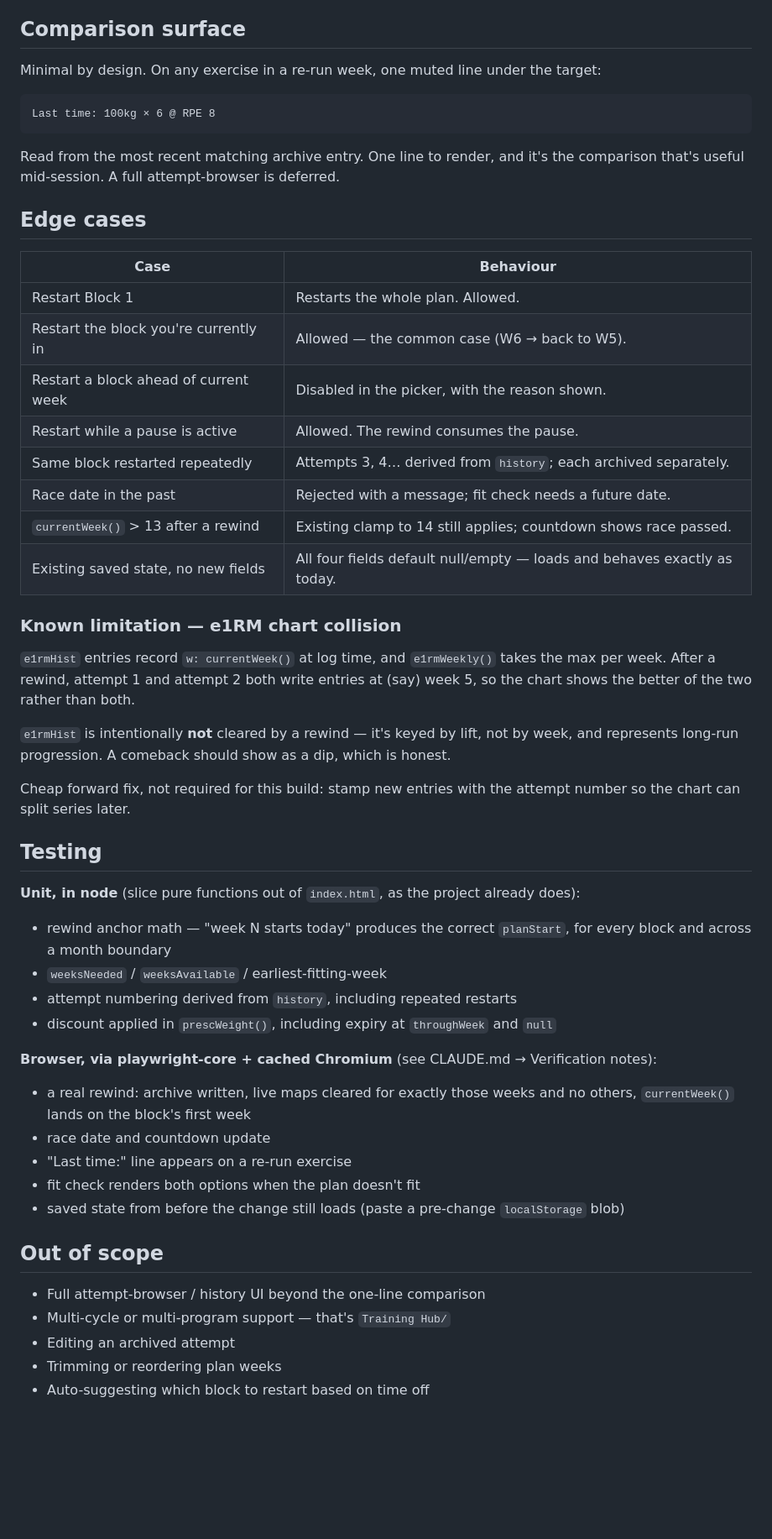
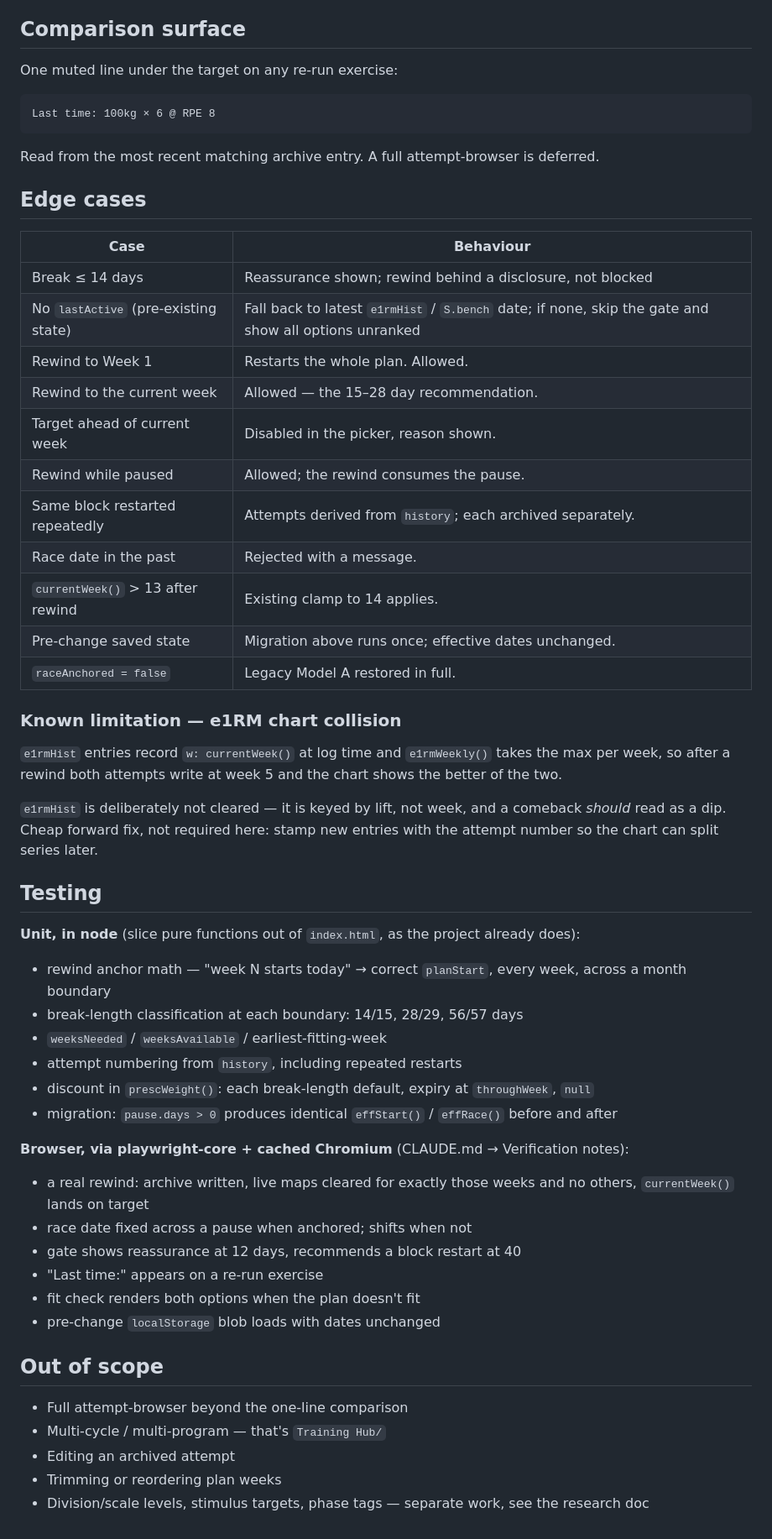
Before and after one commit to SecurityNomad/Hybrid-Training-App, a Markdown page: docs/specs/2026-09-14-block-restart.md, the part around one of its changes. Shown at 84% size. Rendered like a GitHub page; blank space fills up the shorter version.

````diff
--- a/docs/specs/2026-09-14-block-restart.md
+++ b/docs/specs/2026-09-14-block-restart.md
@@ -190,63 +256,66 @@ you actually lifted).
 
 ## Comparison surface
 
-Minimal by design. On any exercise in a re-run week, one muted line under the target:
+One muted line under the target on any re-run exercise:
 
 ```
 Last time: 100kg × 6 @ RPE 8
 ```
 
-Read from the most recent matching archive entry. One line to render, and it's the
-comparison that's useful mid-session. A full attempt-browser is deferred.
+Read from the most recent matching archive entry. A full attempt-browser is deferred.
 
 ## Edge cases
 
 | Case | Behaviour |
 |---|---|
-| Restart Block 1 | Restarts the whole plan. Allowed. |
-| Restart the block you're currently in | Allowed — the common case (W6 → back to W5). |
-| Restart a block ahead of current week | Disabled in the picker, with the reason shown. |
-| Restart while a pause is active | Allowed. The rewind consumes the pause. |
-| Same block restarted repeatedly | Attempts 3, 4… derived from `history`; each archived separately. |
-| Race date in the past | Rejected with a message; fit check needs a future date. |
-| `currentWeek()` > 13 after a rewind | Existing clamp to 14 still applies; countdown shows race passed. |
-| Existing saved state, no new fields | All four fields default null/empty — loads and behaves exactly as today. |
+| Break ≤ 14 days | Reassurance shown; rewind behind a disclosure, not blocked |
+| No `lastActive` (pre-existing state) | Fall back to latest `e1rmHist` / `S.bench` date; if none, skip the gate and show all options unranked |
+| Rewind to Week 1 | Restarts the whole plan. Allowed. |
+| Rewind to the current week | Allowed — the 15–28 day recommendation. |
+| Target ahead of current week | Disabled in the picker, reason shown. |
+| Rewind while paused | Allowed; the rewind consumes the pause. |
+| Same block restarted repeatedly | Attempts derived from `history`; each archived separately. |
+| Race date in the past | Rejected with a message. |
+| `currentWeek()` > 13 after rewind | Existing clamp to 14 applies. |
+| Pre-change saved state | Migration above runs once; effective dates unchanged. |
+| `raceAnchored = false` | Legacy Model A restored in full. |
 
 ### Known limitation — e1RM chart collision
 
-`e1rmHist` entries record `w: currentWeek()` at log time, and `e1rmWeekly()` takes the max
-per week. After a rewind, attempt 1 and attempt 2 both write entries at (say) week 5, so
-the chart shows the better of the two rather than both.
+`e1rmHist` entries record `w: currentWeek()` at log time and `e1rmWeekly()` takes the max
+per week, so after a rewind both attempts write at week 5 and the chart shows the better of
+the two.
 
-`e1rmHist` is intentionally **not** cleared by a rewind — it's keyed by lift, not by week,
-and represents long-run progression. A comeback should show as a dip, which is honest.
-
-Cheap forward fix, not required for this build: stamp new entries with the attempt number
-so the chart can split series later.
+`e1rmHist` is deliberately not cleared — it is keyed by lift, not week, and a comeback
+*should* read as a dip. Cheap forward fix, not required here: stamp new entries with the
+attempt number so the chart can split series later.
 
 ## Testing
 
 **Unit, in node** (slice pure functions out of `index.html`, as the project already does):
 
-- rewind anchor math — "week N starts today" produces the correct `planStart`, for every
-  block and across a month boundary
+- rewind anchor math — "week N starts today" → correct `planStart`, every week, across a
+  month boundary
+- break-length classification at each boundary: 14/15, 28/29, 56/57 days
 - `weeksNeeded` / `weeksAvailable` / earliest-fitting-week
-- attempt numbering derived from `history`, including repeated restarts
-- discount applied in `prescWeight()`, including expiry at `throughWeek` and `null`
+- attempt numbering from `history`, including repeated restarts
+- discount in `prescWeight()`: each break-length default, expiry at `throughWeek`, `null`
+- migration: `pause.days > 0` produces identical `effStart()` / `effRace()` before and after
 
-**Browser, via playwright-core + cached Chromium** (see CLAUDE.md → Verification notes):
+**Browser, via playwright-core + cached Chromium** (CLAUDE.md → Verification notes):
 
 - a real rewind: archive written, live maps cleared for exactly those weeks and no others,
-  `currentWeek()` lands on the block's first week
-- race date and countdown update
-- "Last time:" line appears on a re-run exercise
+  `currentWeek()` lands on target
+- race date fixed across a pause when anchored; shifts when not
+- gate shows reassurance at 12 days, recommends a block restart at 40
+- "Last time:" appears on a re-run exercise
 - fit check renders both options when the plan doesn't fit
-- saved state from before the change still loads (paste a pre-change `localStorage` blob)
+- pre-change `localStorage` blob loads with dates unchanged
 
 ## Out of scope
 
-- Full attempt-browser / history UI beyond the one-line comparison
-- Multi-cycle or multi-program support — that's `Training Hub/`
+- Full attempt-browser beyond the one-line comparison
+- Multi-cycle / multi-program — that's `Training Hub/`
 - Editing an archived attempt
 - Trimming or reordering plan weeks
-- Auto-suggesting which block to restart based on time off
+- Division/scale levels, stimulus targets, phase tags — separate work, see the research doc
````
Also changed, not shown: other parts of docs/specs/2026-09-14-block-restart.md (+166 -100 lines).
